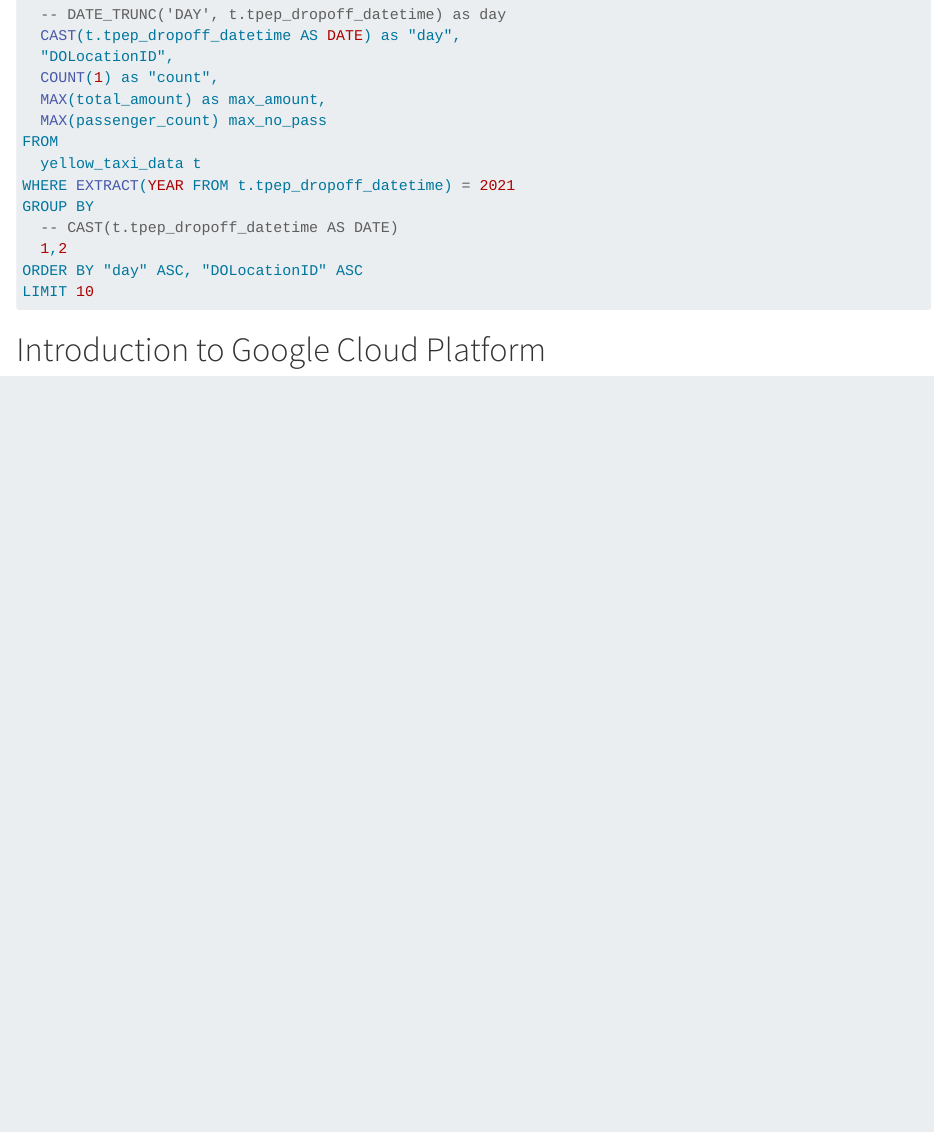
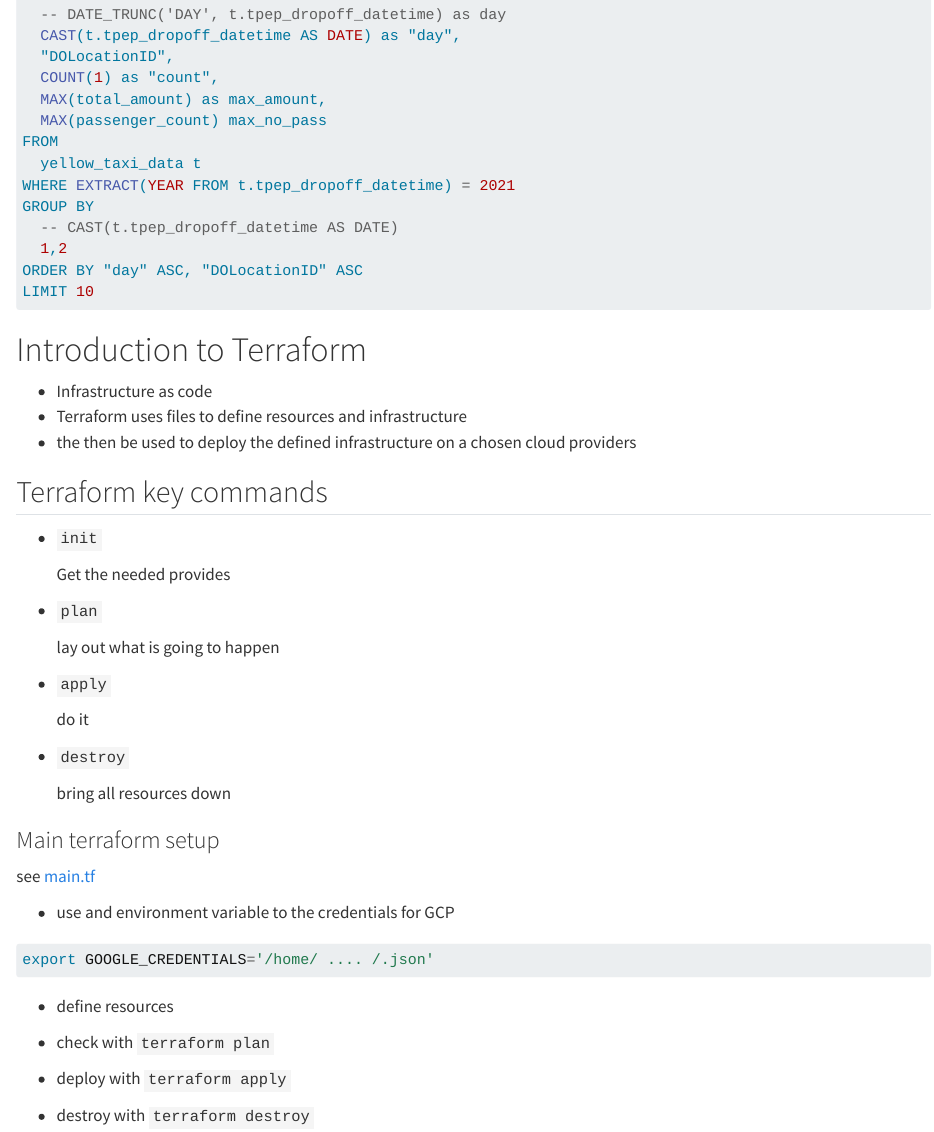
Before and after one commit to kantundpeterpan/zcde_space, a Quarto document (week1/week1.qmd): the page in a window 1100 px wide, from 7450 px down. Rendered offline with R 4.5, knitr and Pandoc in place of Quarto, with nearby package versions; the code chunks are not run, so their results and figures are left out; drawn as R Markdown's standard HTML page in place of the format the file asks for; long lines of code are wrapped.

Commit message:
terraform basics

````diff
--- a/week1/week1.qmd
+++ b/week1/week1.qmd
@@ -494,4 +494,42 @@
 knitr::kable(results, format = "pipe")
 ```
 
-# Introduction to Google Cloud Platform
+# Introduction to Terraform
+
+- Infrastructure as code
+- Terraform uses files to define resources and infrastructure
+- the  then be used to deploy the defined infrastructure on a chosen cloud providers
+
+## Terraform key commands
+
+- `init`
+
+  Get the needed provides
+
+- `plan`
+
+  lay out what is going to happen
+
+- `apply`
+
+  do it
+
+- `destroy`
+
+  bring all resources down
+
+### Main terraform setup
+
+see [main.tf](./3_intro_terraform/main.tf)
+
+- use and environment variable to the credentials for GCP
+
+``` bash
+export GOOGLE_CREDENTIALS='/home/ .... /.json'
+```
+
+- define resources
+
+- check with `terraform plan`
+- deploy with `terraform apply`
+- destroy with `terraform destroy`
````
Also changed, not shown: 3 other files.
